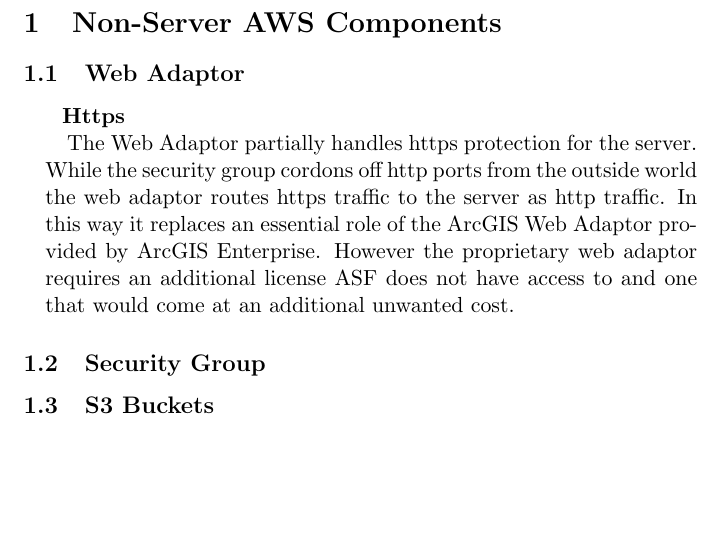
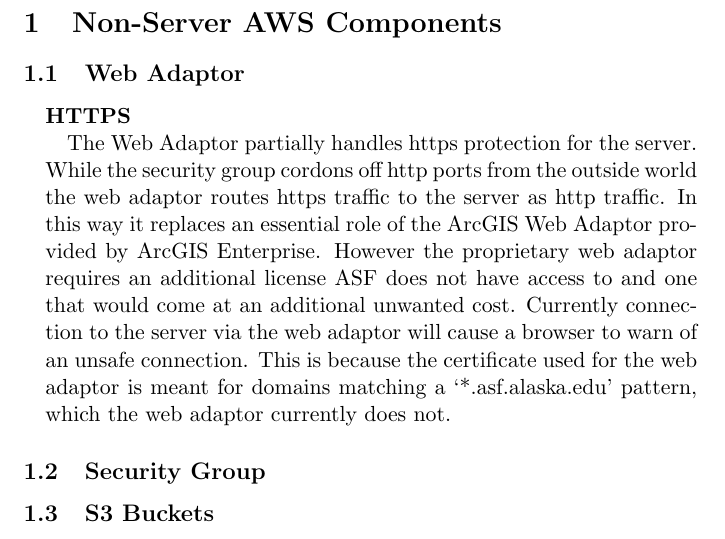
Before and after one commit to hadimarchi/rtc-esri-processing, a LaTeX document (ImageServerDocumentation.tex): part of page 3 of 3, cut so that both start at the same text, the shorter picture padded with empty space. Compiled offline with pdfLaTeX.

Commit message:
adds some more detail to Web Adaptors HTTPS section

```diff
--- a/ImageServerDocumentation.tex
+++ b/ImageServerDocumentation.tex
@@ -12,8 +12,8 @@
     \section{Non-Server AWS Components}
       \subsection{Web Adaptor}
         \begin{addmargin}[1em]{2em}
-        \paragraph{~~Https \newline}
-          The Web Adaptor partially handles https protection for the server. While the security group cordons off http ports from the outside world the web adaptor routes https traffic to the server as http traffic. In this way it replaces an essential role of the ArcGIS Web Adaptor provided by ArcGIS Enterprise. However the proprietary web adaptor requires an additional license ASF does not have access to and one that would come at an additional unwanted cost.
+        \paragraph{HTTPS \newline}
+          The Web Adaptor partially handles https protection for the server. While the security group cordons off http ports from the outside world the web adaptor routes https traffic to the server as http traffic. In this way it replaces an essential role of the ArcGIS Web Adaptor provided by ArcGIS Enterprise. However the proprietary web adaptor requires an additional license ASF does not have access to and one that would come at an additional unwanted cost. Currently connection to the server via the web adaptor will cause a browser to warn of an unsafe connection. This is because the certificate used for the web adaptor is meant for domains matching a `*.asf.alaska.edu' pattern, which the web adaptor currently does not.
         \end{addmargin}
       \subsection{Security Group}
       \subsection{S3 Buckets}
```
Also changed, not shown: ImageServerDocumentation.pdf.
